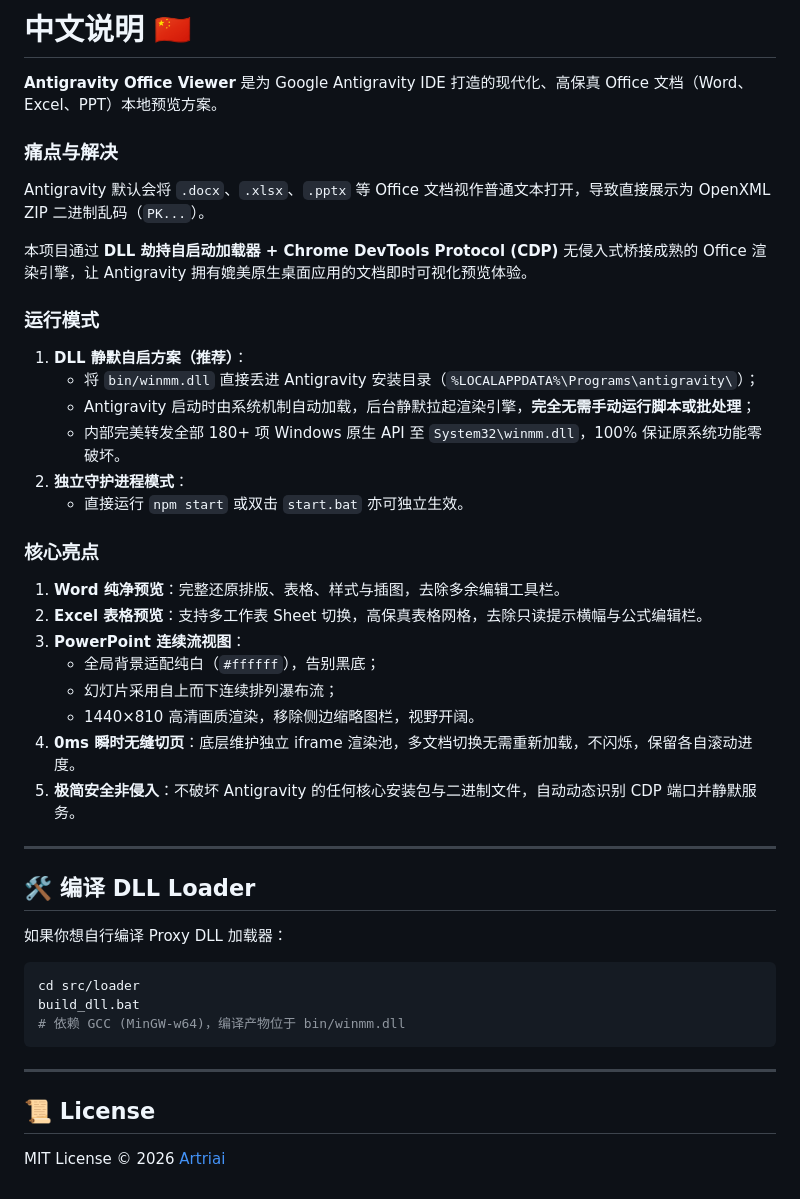
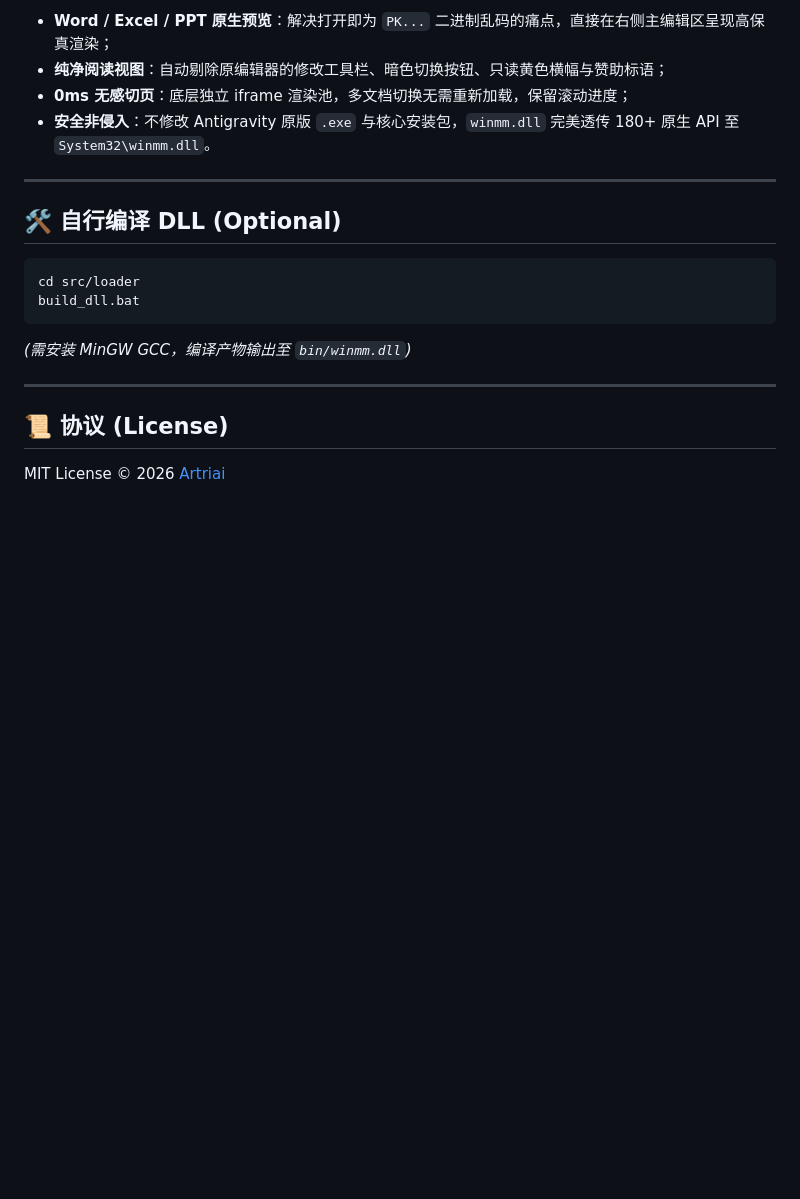
Before and after one commit to Artriai/antigravity-office-viewer, a Markdown page: README.md, the part around one of its changes. Drawn GitHub-style; blank space fills up the shorter version.

````diff
--- a/README.md
+++ b/README.md
@@ -89,45 +41,21 @@ npm start
 
-<a id="中文说明"></a>
-# 中文说明 🇨🇳
-
-**Antigravity Office Viewer** 是为 Google Antigravity IDE 打造的现代化、高保真 Office 文档（Word、Excel、PPT）本地预览方案。
-
-### 痛点与解决
-Antigravity 默认会将 `.docx`、`.xlsx`、`.pptx` 等 Office 文档视作普通文本打开，导致直接展示为 OpenXML ZIP 二进制乱码（`PK...`）。
-
-本项目通过 **DLL 劫持自启动加载器 + Chrome DevTools Protocol (CDP)** 无侵入式桥接成熟的 Office 渲染引擎，让 Antigravity 拥有媲美原生桌面应用的文档即时可视化预览体验。
-
-### 运行模式
-1. **DLL 静默自启方案（推荐）**：
-   - 将 `bin/winmm.dll` 直接丢进 Antigravity 安装目录（`%LOCALAPPDATA%\Programs\antigravity\`）；
-   - Antigravity 启动时由系统机制自动加载，后台静默拉起渲染引擎，**完全无需手动运行脚本或批处理**；
-   - 内部完美转发全部 180+ 项 Windows 原生 API 至 `System32\winmm.dll`，100% 保证原系统功能零破坏。
-2. **独立守护进程模式**：
-   - 直接运行 `npm start` 或双击 `start.bat` 亦可独立生效。
-
-### 核心亮点
-1. **Word 纯净预览**：完整还原排版、表格、样式与插图，去除多余编辑工具栏。
-2. **Excel 表格预览**：支持多工作表 Sheet 切换，高保真表格网格，去除只读提示横幅与公式编辑栏。
-3. **PowerPoint 连续流视图**：
-   - 全局背景适配纯白（`#ffffff`），告别黑底；
-   - 幻灯片采用自上而下连续排列瀑布流；
-   - 1440×810 高清画质渲染，移除侧边缩略图栏，视野开阔。
-4. **0ms 瞬时无缝切页**：底层维护独立 iframe 渲染池，多文档切换无需重新加载，不闪烁，保留各自滚动进度。
-5. **极简安全非侵入**：不破坏 Antigravity 的任何核心安装包与二进制文件，自动动态识别 CDP 端口并静默服务。
+- **Word / Excel / PPT 原生预览**：解决打开即为 `PK...` 二进制乱码的痛点，直接在右侧主编辑区呈现高保真渲染；
+- **纯净阅读视图**：自动剔除原编辑器的修改工具栏、暗色切换按钮、只读黄色横幅与赞助标语；
+- **0ms 无感切页**：底层独立 iframe 渲染池，多文档切换无需重新加载，保留滚动进度；
+- **安全非侵入**：不修改 Antigravity 原版 `.exe` 与核心安装包，`winmm.dll` 完美透传 180+ 原生 API 至 `System32\winmm.dll`。
 
 ---
 
-## 🛠️ 编译 DLL Loader
+## 🛠️ 自行编译 DLL (Optional)
 
-如果你想自行编译 Proxy DLL 加载器：
 ```bash
 cd src/loader
 build_dll.bat
-# 依赖 GCC (MinGW-w64)，编译产物位于 bin/winmm.dll
 ```
+*(需安装 MinGW GCC，编译产物输出至 `bin/winmm.dll`)*
 
 ---
 
-## 📜 License
+## 📜 协议 (License)
 
 MIT License © 2026 [Artriai](https://github.com/Artriai)
````
Also changed, not shown: other parts of README.md (+18 -66 lines), screenshots/excel_preview.png (added), screenshots/ppt_preview.png (added), screenshots/word_preview.png (added), 3 other files.
